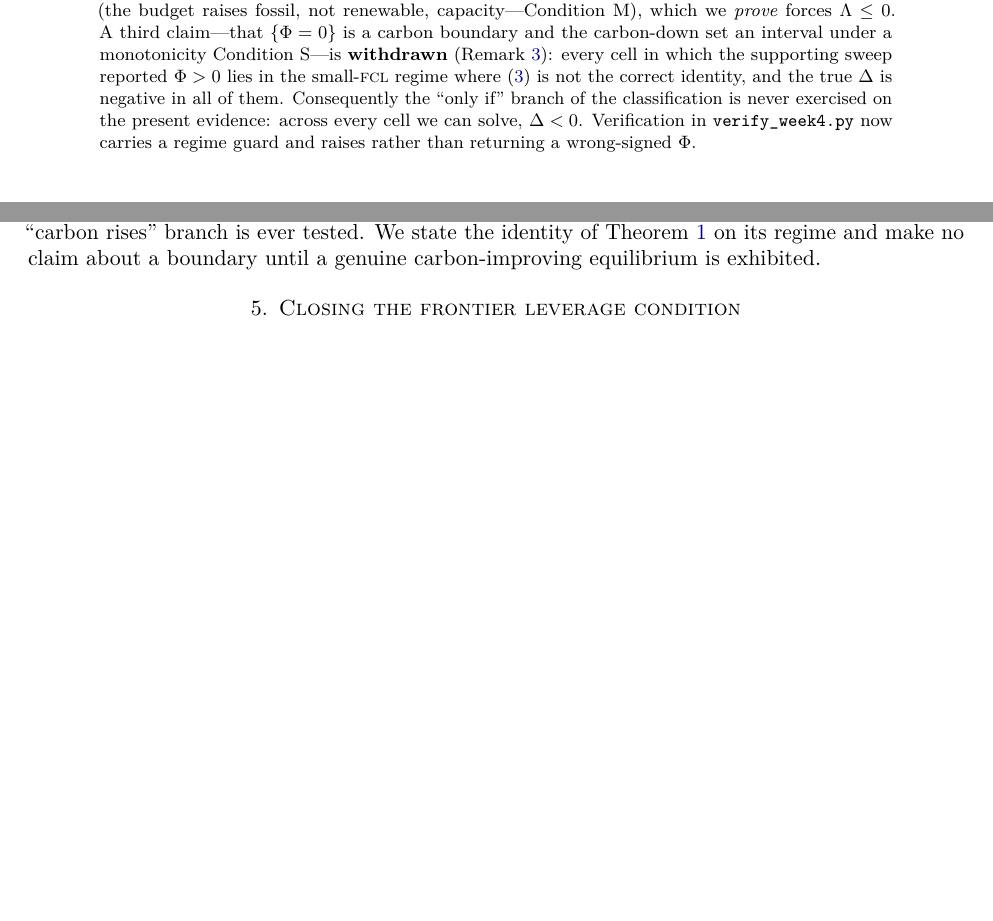
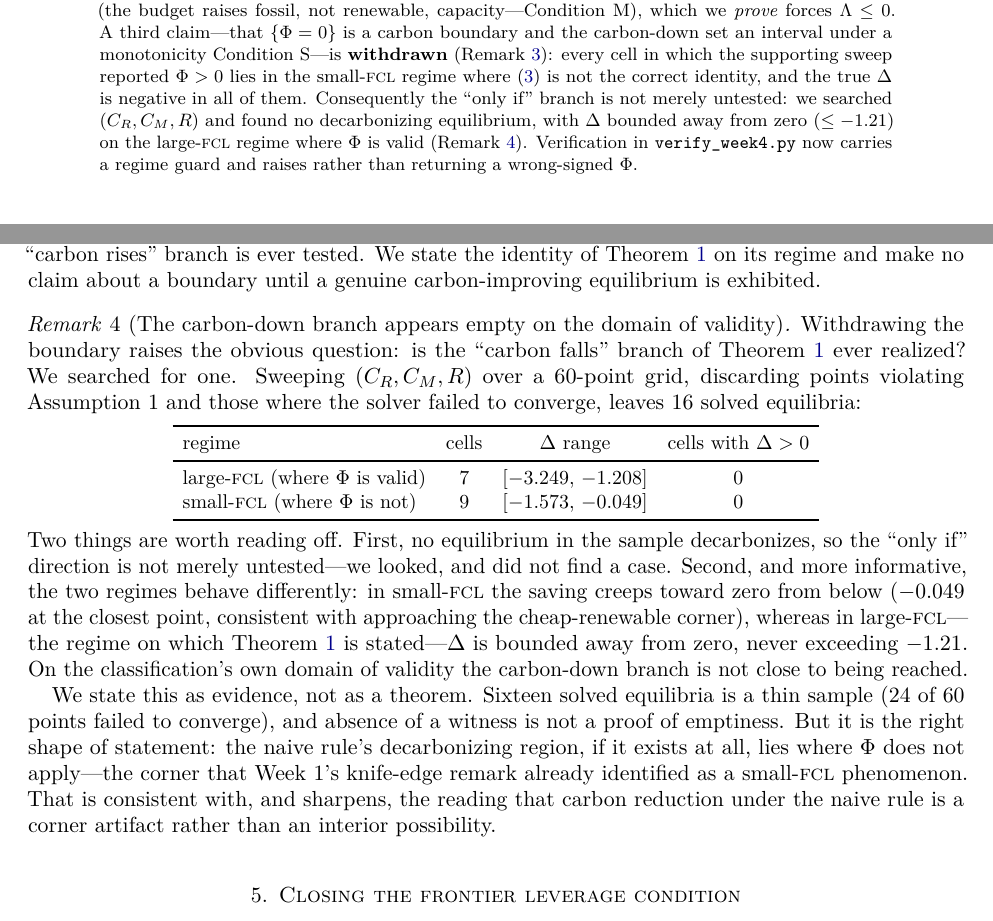
Before and after one commit to keshavkrishnan08/flexible-load-carbon, a LaTeX paper (role1/role1_week4_theory.tex): two parts of pages 1 and 4 of 5, joined at a grey line, cut so that both start at the same text, the shorter picture padded with empty space. Compiled offline with pdfLaTeX.

Commit message:
feat(role1): settle the untested branch -- carbon-down region is empty where Phi is valid
The open item after withdrawing the phase diagram was whether the "carbon falls" branch of
the classification is ever realized.  Rather than leave it as "untested", we searched.

Sweeping (C_R, C_M, R) over 60 points, discarding Assumption-1 violations and
non-convergent solves, leaves 16 solved equilibria:

  regime                          cells   Delta range          Delta>0
  large-FCL (Phi valid)             7     [-3.249, -1.208]        0
  small-FCL (Phi NOT valid)         9     [-1.573, -0.049]        0

Two readings.  (i) No equilibrium in the sample decarbonizes, so the "only if" direction is
not merely untested -- we looked and found no case.  (ii) More informative: the regimes
differ.  In small-FCL the saving creeps toward zero from below (-0.049 at the closest,
consistent with approaching the cheap-renewable corner); in large-FCL -- the regime on which
the theorem is actually stated -- Delta is BOUNDED AWAY from zero, never exceeding -1.21.  On
its own domain of validity the carbon-down branch is not close to being reached.

Stated as evidence, not theorem: 16 solved equilibria is thin (24 of 60 failed to converge)
and absence of a witness is not proof of emptiness.  But it is the right shape of claim, and
it converts an acknowledged hole into a documented structural finding: the naive rule's
decarbonizing region, if it exists, lies where Phi does not apply -- the corner Week 1
already identified as small-FCL.

Abstract updated accordingly.  Compiles 5pp, 0 undefined refs.

```diff
--- a/role1/role1_week4_theory.tex
+++ b/role1/role1_week4_theory.tex
@@ -84,8 +84,9 @@ and the carbon-down set an interval under a monotonicity Condition~S---is
 \textbf{withdrawn} (Remark~\ref{rem:phaseretracted}): every cell in which the supporting
 sweep reported $\Phi>0$ lies in the small-\textsc{fcl} regime where \eqref{eq:Phi} is not
 the correct identity, and the true $\Delta$ is negative in all of them. Consequently the
-``only if'' branch of the classification is never exercised on the present evidence:
-across every cell we can solve, $\Delta<0$. Verification in \texttt{verify\_week4.py}
+``only if'' branch is not merely untested: we searched $(\CR,\CM,R)$ and found no
+decarbonizing equilibrium, with $\Delta$ bounded away from zero ($\le-1.21$) on the
+large-\textsc{fcl} regime where $\Phi$ is valid (Remark~\ref{rem:emptybranch}). Verification in \texttt{verify\_week4.py}
 now carries a regime guard and raises rather than returning a wrong-signed $\Phi$.
 \end{abstract}
 
@@ -305,6 +306,40 @@ identity of Theorem~\ref{thm:classify} on its regime and make no claim about a b
 until a genuine carbon-improving equilibrium is exhibited.
 \end{remark}
 
+\begin{remark}[The carbon-down branch appears empty on the domain of validity]
+\label{rem:emptybranch}
+Withdrawing the boundary raises the obvious question: is the ``carbon falls'' branch of
+Theorem~\ref{thm:classify} ever realized? We searched for one. Sweeping $(\CR,\CM,R)$ over a
+$60$-point grid, discarding points violating Assumption~1 and those where the solver failed
+to converge, leaves $16$ solved equilibria:
+\begin{center}\small
+\begin{tabular}{lccc}
+\toprule
+regime & cells & $\Delta$ range & cells with $\Delta>0$\\
+\midrule
+large-\textsc{fcl} (where $\Phi$ is valid) & $7$ & $[-3.249,\,-1.208]$ & $0$\\
+small-\textsc{fcl} (where $\Phi$ is not)   & $9$ & $[-1.573,\,-0.049]$ & $0$\\
+\bottomrule
+\end{tabular}
+\end{center}
+Two things are worth reading off. First, no equilibrium in the sample decarbonizes, so the
+``only if'' direction is not merely untested---we looked, and did not find a case. Second,
+and more informative, the two regimes behave differently: in small-\textsc{fcl} the saving
+creeps toward zero from below ($-0.049$ at the closest point, consistent with approaching
+the cheap-renewable corner), whereas in large-\textsc{fcl}---the regime on which
+Theorem~\ref{thm:classify} is stated---$\Delta$ is bounded away from zero, never exceeding
+$-1.21$. On the classification's own domain of validity the carbon-down branch is not close
+to being reached.
+
+We state this as evidence, not as a theorem. Sixteen solved equilibria is a thin sample
+($24$ of $60$ points failed to converge), and absence of a witness is not a proof of
+emptiness. But it is the right shape of statement: the naive rule's decarbonizing region, if
+it exists at all, lies where $\Phi$ does not apply---the corner that Week~1's knife-edge remark already identified as a
+small-\textsc{fcl} phenomenon. That is
+consistent with, and sharpens, the reading that carbon reduction under the naive rule is a
+corner artifact rather than an interior possibility.
+\end{remark}
+
 %=====================================================================
 \section{Closing the frontier leverage condition}\label{sec:leverage}
 %=====================================================================
```
Also changed, not shown: role1/role1_week4_theory.pdf.
